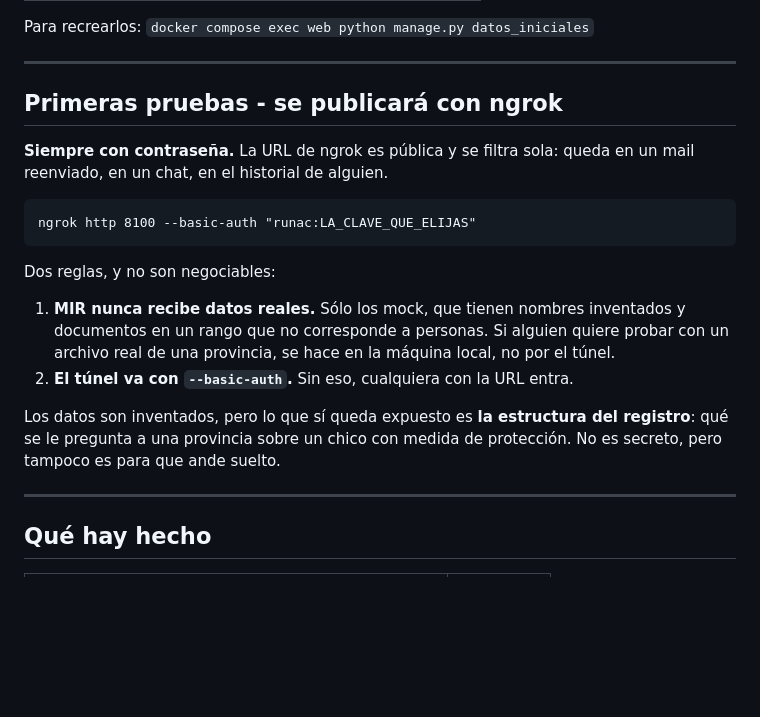
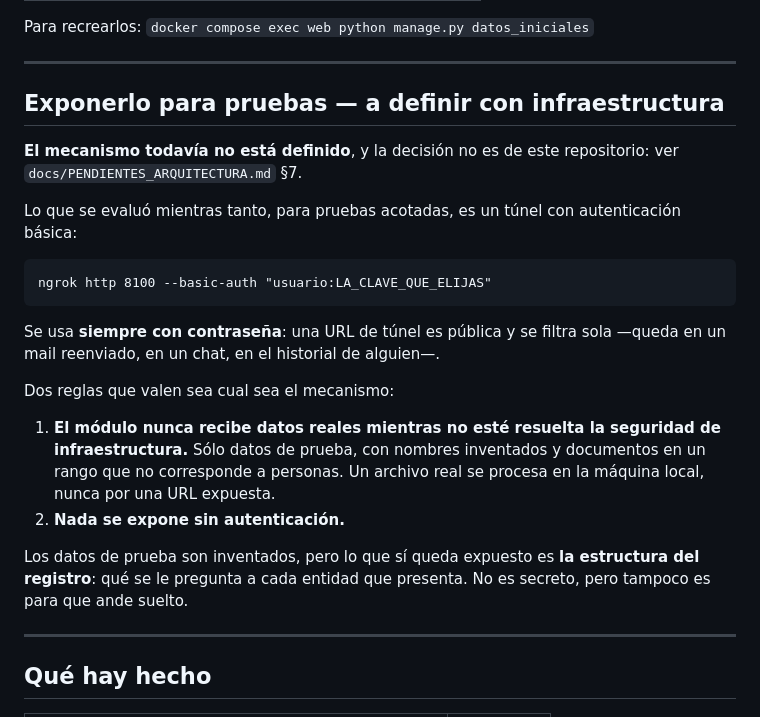
Before and after one commit to dsocial118/Modulo-de-Importaciones-Recurrentes, a Markdown page: README.md, the part around the change. Rendered like a GitHub page; blank space fills up the shorter version.

Commit message:
docs: el README deja de dar por decidido como se expone
Decia «Primeras pruebas - se publicara con ngrok», como si el mecanismo de
exposicion estuviera resuelto. No lo esta, y ademas no es una decision de
este repositorio: es de infraestructura, y asi figura en
`PENDIENTES_ARQUITECTURA.md` §7.

Ahora la seccion dice que esta a definir, presenta el tunel como lo que se
evaluo mientras tanto, y deja las dos reglas que valen sea cual sea el
mecanismo: no entran datos reales hasta que la seguridad de infraestructura
este resuelta, y nada se expone sin autenticacion.

Importa porque el repositorio lo va a leer gente de arquitectura e
infraestructura, y un README que decide en su terreno invita a que la
conversacion empiece mal.

Co-Authored-By: Claude Opus 5 <noreply@anthropic.com>

````diff
--- a/README.md
+++ b/README.md
@@ -140,26 +140,32 @@ Para recrearlos: `docker compose exec web python manage.py datos_iniciales`
 
 ---
 
-## Primeras pruebas - se publicará con ngrok
+## Exponerlo para pruebas — a definir con infraestructura
 
-**Siempre con contraseña.** La URL de ngrok es pública y se filtra sola: queda
-en un mail reenviado, en un chat, en el historial de alguien.
+**El mecanismo todavía no está definido**, y la decisión no es de este
+repositorio: ver `docs/PENDIENTES_ARQUITECTURA.md` §7.
+
+Lo que se evaluó mientras tanto, para pruebas acotadas, es un túnel con
+autenticación básica:
 
 ```
-ngrok http 8100 --basic-auth "runac:LA_CLAVE_QUE_ELIJAS"
+ngrok http 8100 --basic-auth "usuario:LA_CLAVE_QUE_ELIJAS"
 ```
 
-Dos reglas, y no son negociables:
+Se usa **siempre con contraseña**: una URL de túnel es pública y se filtra sola
+—queda en un mail reenviado, en un chat, en el historial de alguien—.
 
-1. **MIR nunca recibe datos reales.** Sólo los mock, que tienen nombres
-   inventados y documentos en un rango que no corresponde a personas. Si alguien
-   quiere probar con un archivo real de una provincia, se hace en la máquina
-   local, no por el túnel.
-2. **El túnel va con `--basic-auth`.** Sin eso, cualquiera con la URL entra.
+Dos reglas que valen sea cual sea el mecanismo:
 
-Los datos son inventados, pero lo que sí queda expuesto es **la estructura del
-registro**: qué se le pregunta a una provincia sobre un chico con medida de
-protección. No es secreto, pero tampoco es para que ande suelto.
+1. **El módulo nunca recibe datos reales mientras no esté resuelta la seguridad
+   de infraestructura.** Sólo datos de prueba, con nombres inventados y
+   documentos en un rango que no corresponde a personas. Un archivo real se
+   procesa en la máquina local, nunca por una URL expuesta.
+2. **Nada se expone sin autenticación.**
+
+Los datos de prueba son inventados, pero lo que sí queda expuesto es **la
+estructura del registro**: qué se le pregunta a cada entidad que presenta. No es
+secreto, pero tampoco es para que ande suelto.
 
 ---
 
````
